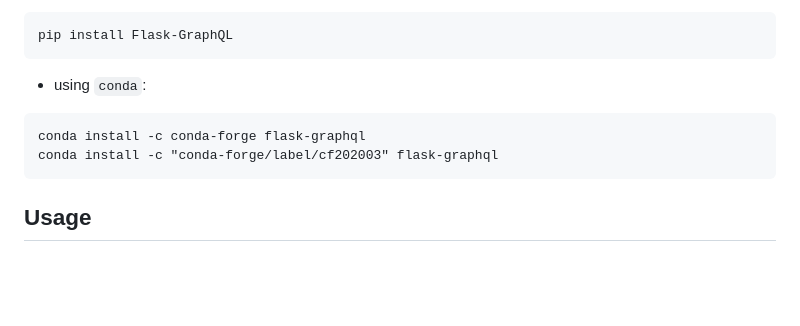
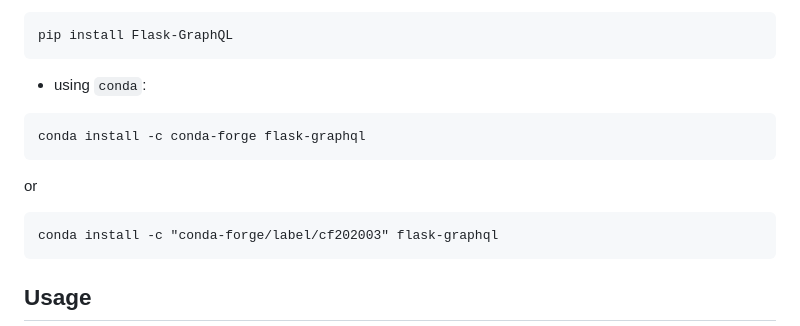
Before and after one commit to graphql-python/flask-graphql, a Markdown page: README.md, the part around the change. Drawn GitHub-style; blank space fills up the shorter version.

Commit message:
Update documentation
Update documentation for conda installation commande

````diff
--- a/README.md
+++ b/README.md
@@ -26,6 +26,10 @@ pip install Flask-GraphQL
 - using `conda`:
 ```
 conda install -c conda-forge flask-graphql
+```
+or
+
+```
 conda install -c "conda-forge/label/cf202003" flask-graphql
 ```
 
````
